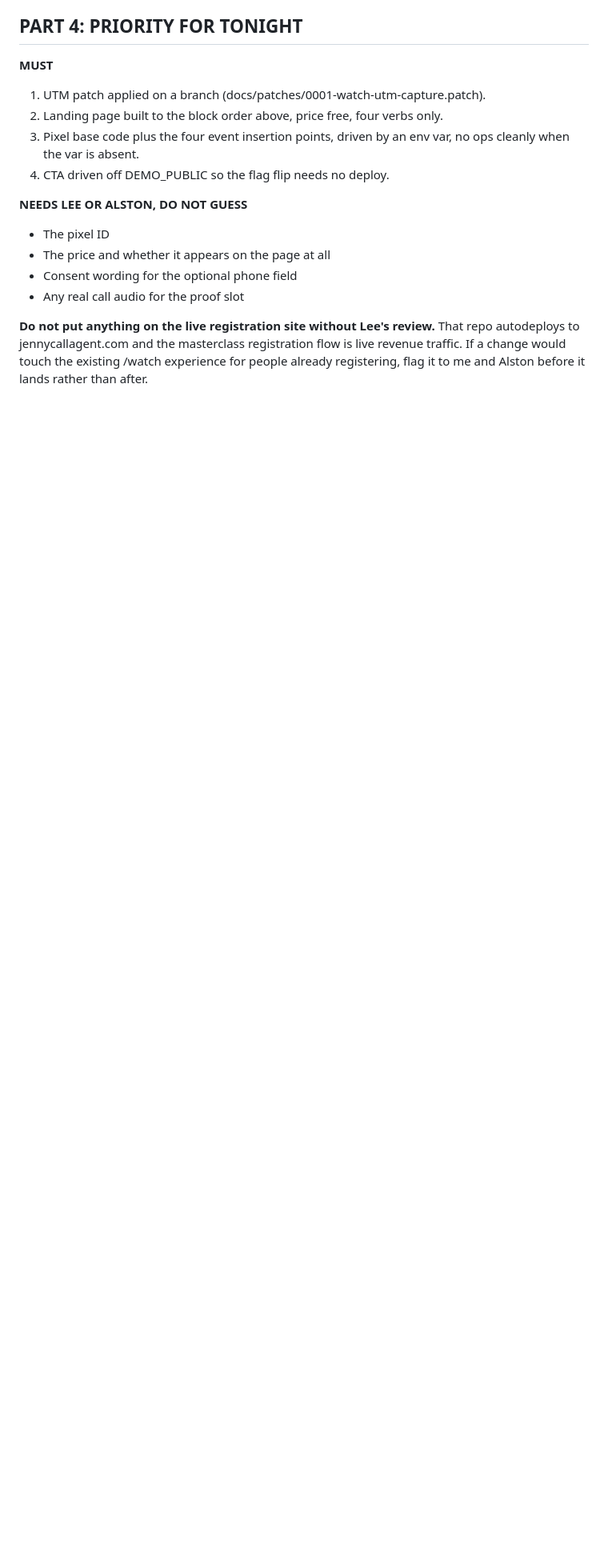
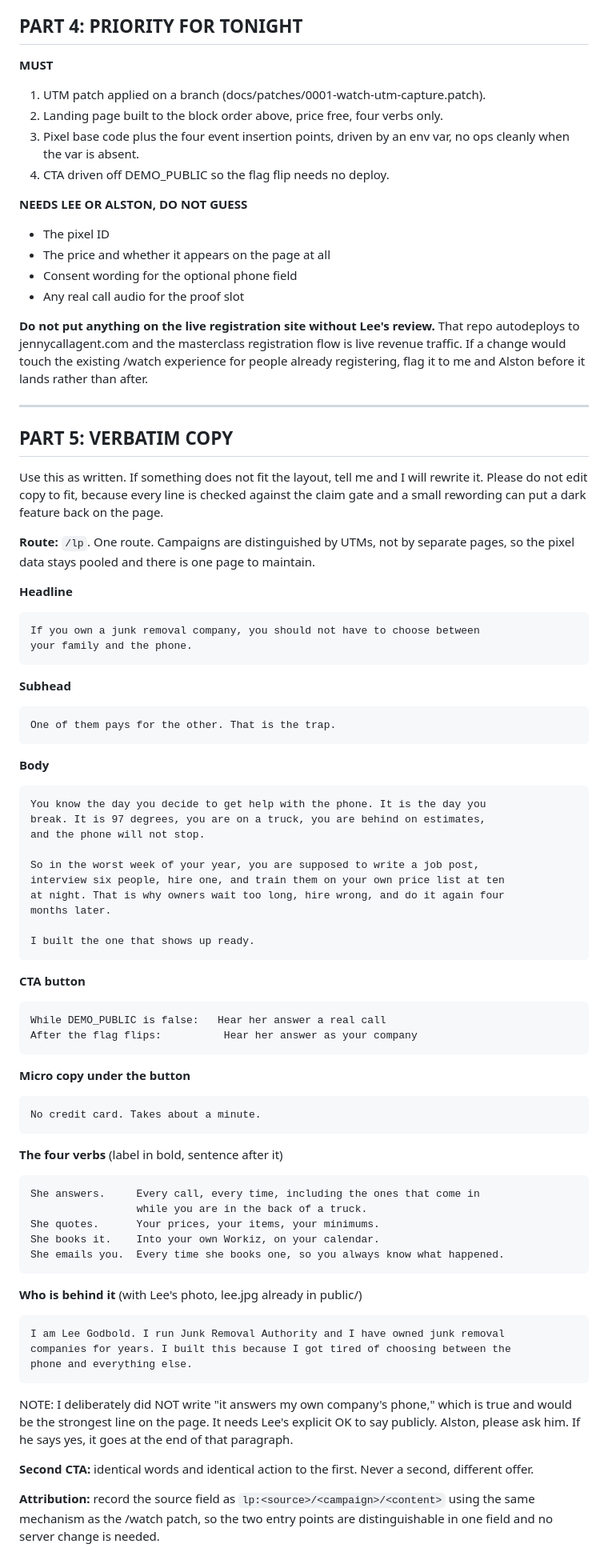
Before and after one commit to rlgodbold/jenny-webinar, a Markdown page: docs/ad-landing-page-spec.md, the part around the change. Shown at 80% size. Rendered like a GitHub page; blank space fills up the shorter version.

Commit message:
docs: verbatim landing page copy for /lp

```diff
--- a/docs/ad-landing-page-spec.md
+++ b/docs/ad-landing-page-spec.md
@@ -133,3 +133,71 @@ insertion points so it is a fill in later, not a refactor.
 autodeploys to jennycallagent.com and the masterclass registration flow is live
 revenue traffic. If a change would touch the existing /watch experience for people
 already registering, flag it to me and Alston before it lands rather than after.
+
+---
+
+## PART 5: VERBATIM COPY
+
+Use this as written. If something does not fit the layout, tell me and I will
+rewrite it. Please do not edit copy to fit, because every line is checked against
+the claim gate and a small rewording can put a dark feature back on the page.
+
+**Route:** `/lp`. One route. Campaigns are distinguished by UTMs, not by separate
+pages, so the pixel data stays pooled and there is one page to maintain.
+
+**Headline**
+
+    If you own a junk removal company, you should not have to choose between
+    your family and the phone.
+
+**Subhead**
+
+    One of them pays for the other. That is the trap.
+
+**Body**
+
+    You know the day you decide to get help with the phone. It is the day you
+    break. It is 97 degrees, you are on a truck, you are behind on estimates,
+    and the phone will not stop.
+
+    So in the worst week of your year, you are supposed to write a job post,
+    interview six people, hire one, and train them on your own price list at ten
+    at night. That is why owners wait too long, hire wrong, and do it again four
+    months later.
+
+    I built the one that shows up ready.
+
+**CTA button**
+
+    While DEMO_PUBLIC is false:   Hear her answer a real call
+    After the flag flips:          Hear her answer as your company
+
+**Micro copy under the button**
+
+    No credit card. Takes about a minute.
+
+**The four verbs** (label in bold, sentence after it)
+
+    She answers.     Every call, every time, including the ones that come in
+                     while you are in the back of a truck.
+    She quotes.      Your prices, your items, your minimums.
+    She books it.    Into your own Workiz, on your calendar.
+    She emails you.  Every time she books one, so you always know what happened.
+
+**Who is behind it** (with Lee's photo, lee.jpg already in public/)
+
+    I am Lee Godbold. I run Junk Removal Authority and I have owned junk removal
+    companies for years. I built this because I got tired of choosing between the
+    phone and everything else.
+
+NOTE: I deliberately did NOT write "it answers my own company's phone," which is
+true and would be the strongest line on the page. It needs Lee's explicit OK to say
+publicly. Alston, please ask him. If he says yes, it goes at the end of that
+paragraph.
+
+**Second CTA:** identical words and identical action to the first. Never a second,
+different offer.
+
+**Attribution:** record the source field as `lp:<source>/<campaign>/<content>` using
+the same mechanism as the /watch patch, so the two entry points are distinguishable
+in one field and no server change is needed.
```
